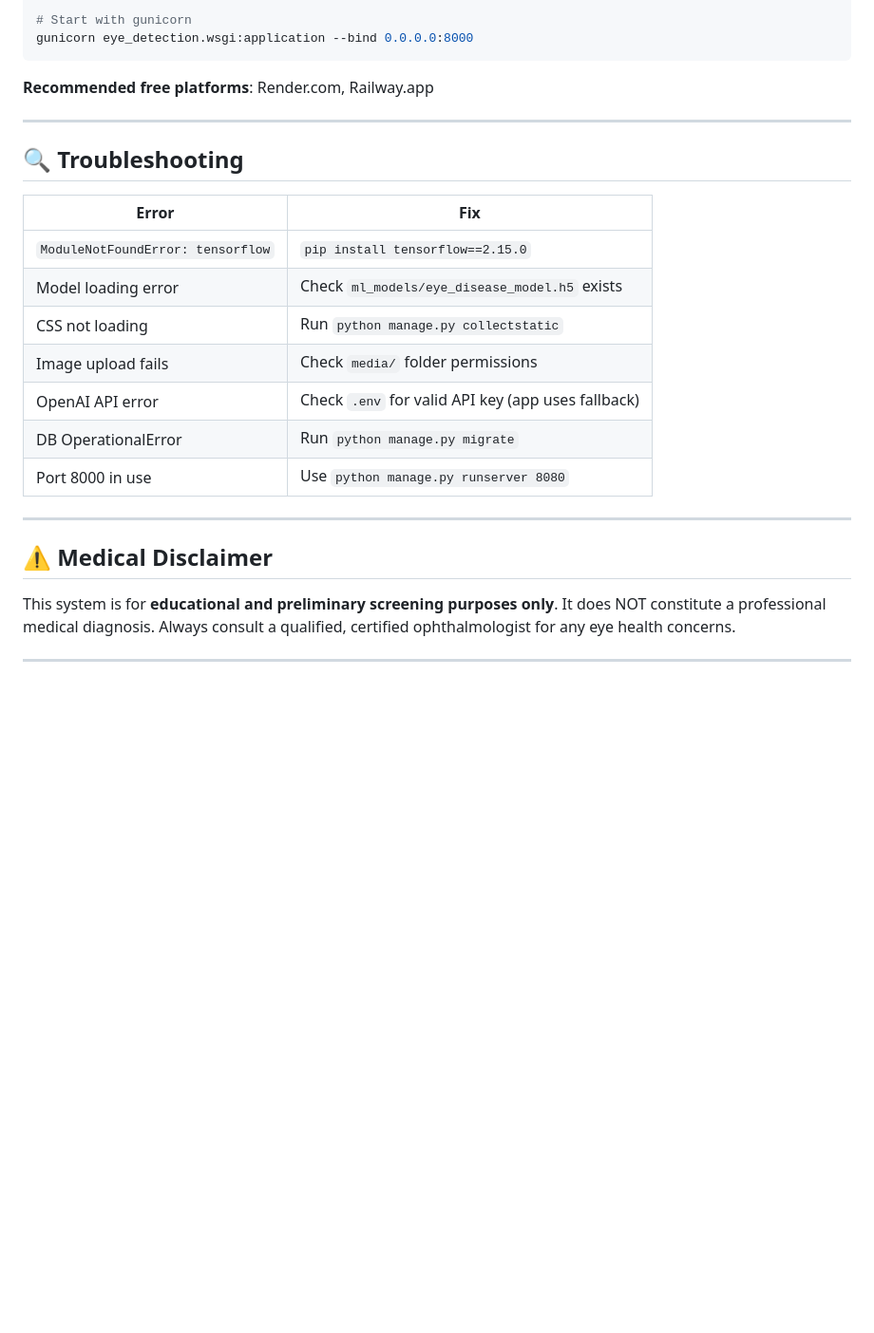
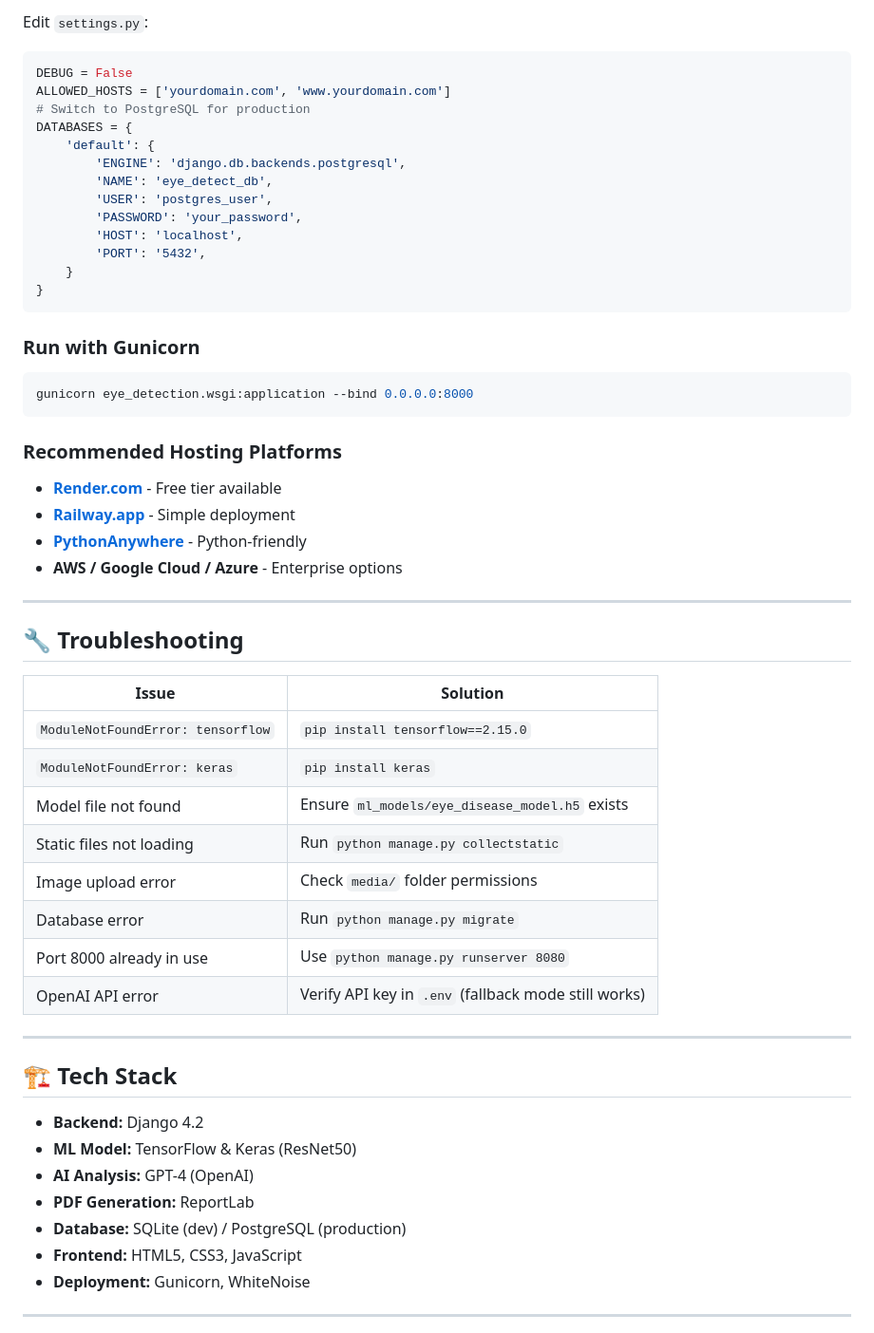
Before and after one commit to prakashmurugan01/EyeDetect-AI-Eye-Disease-Detection-System, a Markdown page: README.md, the part around one of its changes. Shown at 95% size. GitHub-like rendering; blank space fills up the shorter version.

Commit message:
Update README.md with new content

````diff
--- a/README.md
+++ b/README.md
@@ -156,29 +175,61 @@ pip install gunicorn whitenoise psycopg2-binary
 
-# Start with gunicorn
+Edit `settings.py`:
+
+```python
+DEBUG = False
+ALLOWED_HOSTS = ['yourdomain.com', 'www.yourdomain.com']
+# Switch to PostgreSQL for production
+DATABASES = {
+    'default': {
+        'ENGINE': 'django.db.backends.postgresql',
+        'NAME': 'eye_detect_db',
+        'USER': 'postgres_user',
+        'PASSWORD': 'your_password',
+        'HOST': 'localhost',
+        'PORT': '5432',
+    }
+}
+```
+
+### Run with Gunicorn
+
+```bash
 gunicorn eye_detection.wsgi:application --bind 0.0.0.0:8000
 ```
 
-**Recommended free platforms**: Render.com, Railway.app
+### Recommended Hosting Platforms
+
+- **[Render.com](https://render.com)** - Free tier available
+- **[Railway.app](https://railway.app)** - Simple deployment
+- **[PythonAnywhere](https://pythonanywhere.com)** - Python-friendly
+- **AWS / Google Cloud / Azure** - Enterprise options
 
 ---
 
-## 🔍 Troubleshooting
+## 🔧 Troubleshooting
 
-| Error | Fix |
-|-------|-----|
+| Issue | Solution |
+|-------|----------|
 | `ModuleNotFoundError: tensorflow` | `pip install tensorflow==2.15.0` |
-| Model loading error | Check `ml_models/eye_disease_model.h5` exists |
-| CSS not loading | Run `python manage.py collectstatic` |
-| Image upload fails | Check `media/` folder permissions |
-| OpenAI API error | Check `.env` for valid API key (app uses fallback) |
-| DB OperationalError | Run `python manage.py migrate` |
-| Port 8000 in use | Use `python manage.py runserver 8080` |
+| `ModuleNotFoundError: keras` | `pip install keras` |
+| Model file not found | Ensure `ml_models/eye_disease_model.h5` exists |
+| Static files not loading | Run `python manage.py collectstatic` |
+| Image upload error | Check `media/` folder permissions |
+| Database error | Run `python manage.py migrate` |
+| Port 8000 already in use | Use `python manage.py runserver 8080` |
+| OpenAI API error | Verify API key in `.env` (fallback mode still works) |
 
 ---
 
-## ⚠️ Medical Disclaimer
+## 🏗️ Tech Stack
 
-This system is for **educational and preliminary screening purposes only**. It does NOT constitute a professional medical diagnosis. Always consult a qualified, certified ophthalmologist for any eye health concerns.
+- **Backend:** Django 4.2
+- **ML Model:** TensorFlow & Keras (ResNet50)
+- **AI Analysis:** GPT-4 (OpenAI)
+- **PDF Generation:** ReportLab
+- **Database:** SQLite (dev) / PostgreSQL (production)
+- **Frontend:** HTML5, CSS3, JavaScript
+- **Deployment:** Gunicorn, WhiteNoise
 
 ---
 
````
Also changed, not shown: other parts of README.md (+126 -71 lines).
